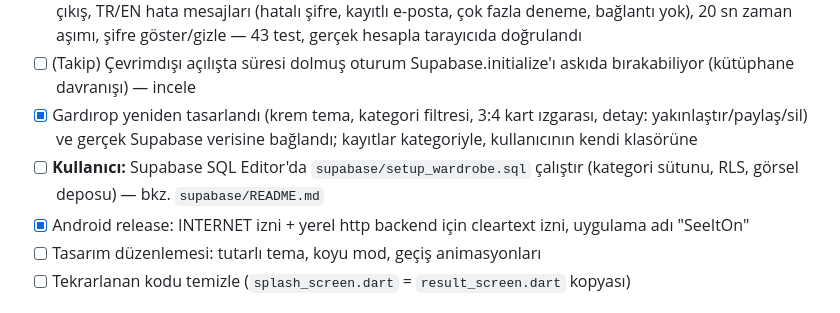
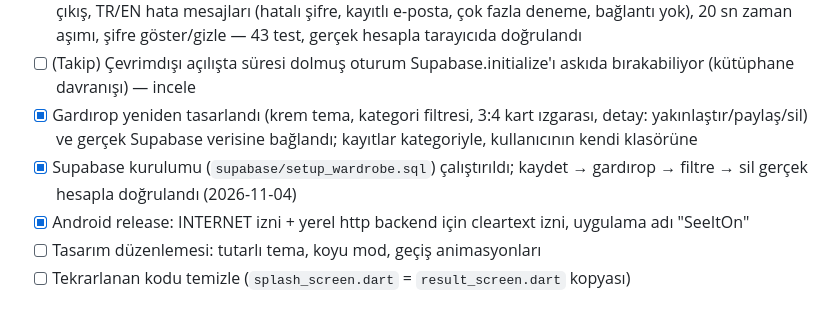
Before and after one commit to mstfgkts5/virtual-try-on-mobile, a Markdown page: docs/ROADMAP.md, the part around the change. Rendered like a GitHub page.

Commit message:
docs: wardrobe verified end to end with a real account
Co-Authored-By: Claude Opus 5.5 <noreply@anthropic.com>

```diff
--- a/docs/ROADMAP.md
+++ b/docs/ROADMAP.md
@@ -29,7 +29,7 @@ Teslim: çalışan uygulama + rapor + sunum.
 - [x] Kayıt ve giriş akışı: Supabase e-posta/şifre (doğrulamasız), oturum hatırlama (AuthGate), Ayarlar'da çıkış, TR/EN hata mesajları (hatalı şifre, kayıtlı e-posta, çok fazla deneme, bağlantı yok), 20 sn zaman aşımı, şifre göster/gizle — 43 test, gerçek hesapla tarayıcıda doğrulandı
 - [ ] (Takip) Çevrimdışı açılışta süresi dolmuş oturum Supabase.initialize'ı askıda bırakabiliyor (kütüphane davranışı) — incele
 - [x] Gardırop yeniden tasarlandı (krem tema, kategori filtresi, 3:4 kart ızgarası, detay: yakınlaştır/paylaş/sil) ve gerçek Supabase verisine bağlandı; kayıtlar kategoriyle, kullanıcının kendi klasörüne
-- [ ] **Kullanıcı:** Supabase SQL Editor'da `supabase/setup_wardrobe.sql` çalıştır (kategori sütunu, RLS, görsel deposu) — bkz. `supabase/README.md`
+- [x] Supabase kurulumu (`supabase/setup_wardrobe.sql`) çalıştırıldı; kaydet → gardırop → filtre → sil gerçek hesapla doğrulandı (2026-11-04)
 - [x] Android release: INTERNET izni + yerel http backend için cleartext izni, uygulama adı "SeeItOn"
 - [ ] Tasarım düzenlemesi: tutarlı tema, koyu mod, geçiş animasyonları
 - [ ] Tekrarlanan kodu temizle (`splash_screen.dart` = `result_screen.dart` kopyası)
```
